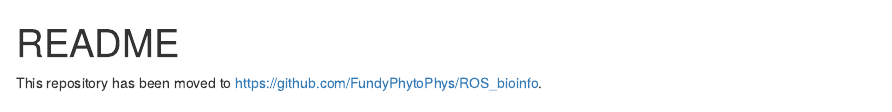
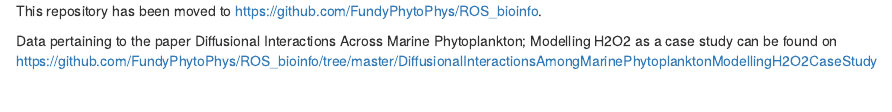
Before and after one commit to NaamanOmar/ROS_bioinfo, an R Markdown document (README.Rmd): the page in a window 1100 px wide, from its top. Rendered offline with R 4.5, knitr and Pandoc, with nearby package versions.

Commit message:
Update README.Rmd

```diff
--- a/README.Rmd
+++ b/README.Rmd
@@ -1,6 +1,3 @@
----
-title: "README"
-output: html_document
----
+This repository has been moved to https://github.com/FundyPhytoPhys/ROS_bioinfo.
 
-This repository has been moved to https://github.com/FundyPhytoPhys/ROS_bioinfo.
+Data pertaining to the paper Diffusional Interactions Across Marine Phytoplankton; Modelling H2O2 as a case study can be found on https://github.com/FundyPhytoPhys/ROS_bioinfo/tree/master/DiffusionalInteractionsAmongMarinePhytoplanktonModellingH2O2CaseStudy
```
